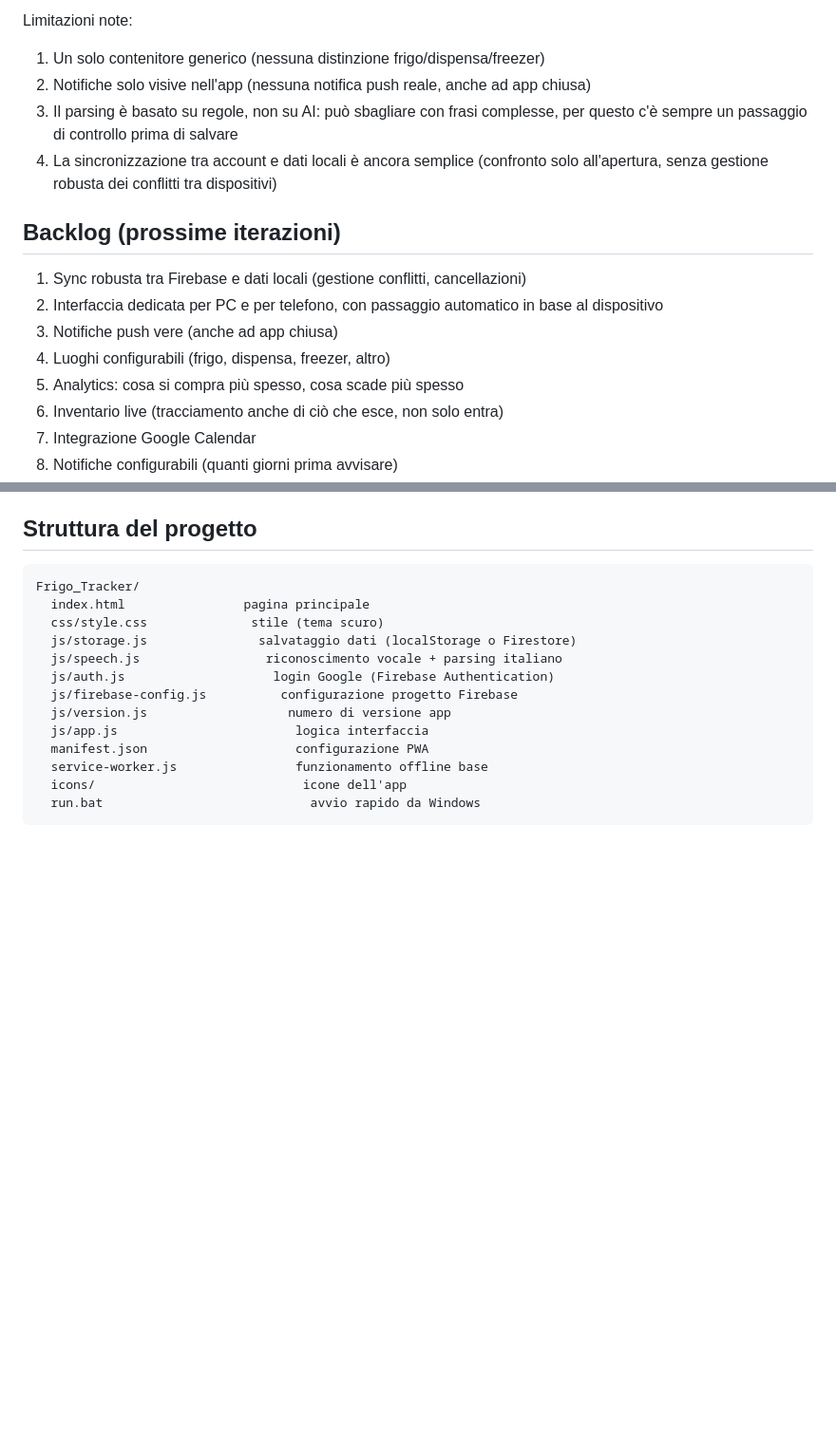
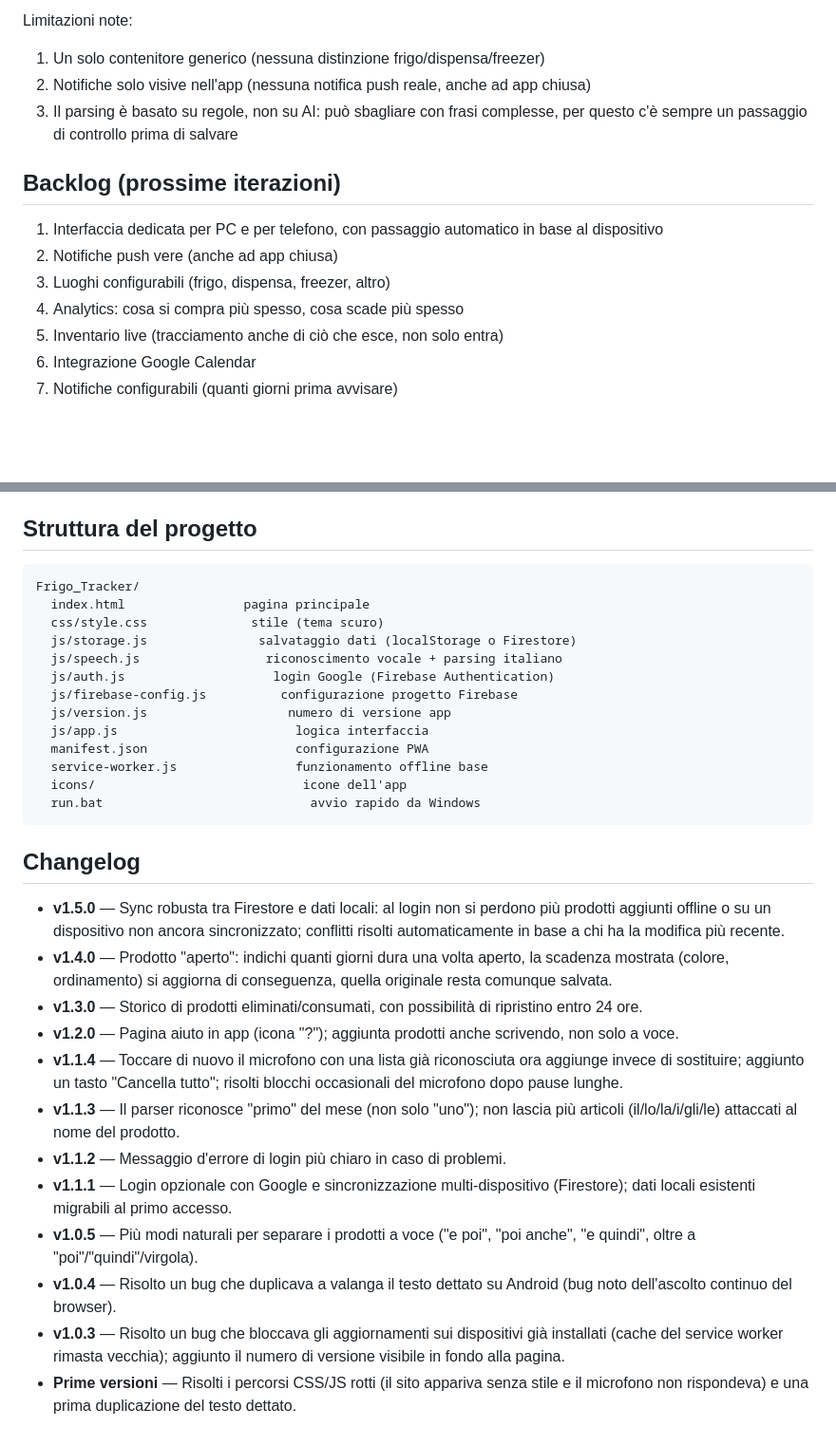
Before and after one commit to dedavi97/Frigo_Tracker, a Markdown page: README.md, 2 parts joined by grey strips. Shown at 95% size. GitHub-like rendering; blank space fills up the shorter version.

Commit message:
docs: changelog completo in README + rifinitura CLAUDE.md
Aggiunta sezione Changelog in README.md con tutte le versioni di
questa sessione (v1.0.3 -> v1.5.0), incluse quelle non ancora pushate.
Aggiornati stato del progetto e backlog (sync robusta ora implementata,
rimossa dalle limitazioni note). Corretto in CLAUDE.md un riferimento
allo scratchpad temporaneo di test, non valido per sessioni future.

Co-Authored-By: Claude Sonnet 5 <noreply@anthropic.com>

````diff
--- a/README.md
+++ b/README.md
@@ -41,18 +41,16 @@ Limitazioni note:
 1. Un solo contenitore generico (nessuna distinzione frigo/dispensa/freezer)
 2. Notifiche solo visive nell'app (nessuna notifica push reale, anche ad app chiusa)
 3. Il parsing è basato su regole, non su AI: può sbagliare con frasi complesse, per questo c'è sempre un passaggio di controllo prima di salvare
-4. La sincronizzazione tra account e dati locali è ancora semplice (confronto solo all'apertura, senza gestione robusta dei conflitti tra dispositivi)
 
 ## Backlog (prossime iterazioni)
 
-1. Sync robusta tra Firebase e dati locali (gestione conflitti, cancellazioni)
-2. Interfaccia dedicata per PC e per telefono, con passaggio automatico in base al dispositivo
-3. Notifiche push vere (anche ad app chiusa)
-4. Luoghi configurabili (frigo, dispensa, freezer, altro)
-5. Analytics: cosa si compra più spesso, cosa scade più spesso
-6. Inventario live (tracciamento anche di ciò che esce, non solo entra)
-7. Integrazione Google Calendar
-8. Notifiche configurabili (quanti giorni prima avvisare)
+1. Interfaccia dedicata per PC e per telefono, con passaggio automatico in base al dispositivo
+2. Notifiche push vere (anche ad app chiusa)
+3. Luoghi configurabili (frigo, dispensa, freezer, altro)
+4. Analytics: cosa si compra più spesso, cosa scade più spesso
+5. Inventario live (tracciamento anche di ciò che esce, non solo entra)
+6. Integrazione Google Calendar
+7. Notifiche configurabili (quanti giorni prima avvisare)
 
 ## Struttura del progetto
 
@@ -71,3 +69,18 @@ Frigo_Tracker/
   icons/                            icone dell'app
   run.bat                            avvio rapido da Windows
 ```
+
+## Changelog
+
+- **v1.5.0** — Sync robusta tra Firestore e dati locali: al login non si perdono più prodotti aggiunti offline o su un dispositivo non ancora sincronizzato; conflitti risolti automaticamente in base a chi ha la modifica più recente.
+- **v1.4.0** — Prodotto "aperto": indichi quanti giorni dura una volta aperto, la scadenza mostrata (colore, ordinamento) si aggiorna di conseguenza, quella originale resta comunque salvata.
+- **v1.3.0** — Storico di prodotti eliminati/consumati, con possibilità di ripristino entro 24 ore.
+- **v1.2.0** — Pagina aiuto in app (icona "?"); aggiunta prodotti anche scrivendo, non solo a voce.
+- **v1.1.4** — Toccare di nuovo il microfono con una lista già riconosciuta ora aggiunge invece di sostituire; aggiunto un tasto "Cancella tutto"; risolti blocchi occasionali del microfono dopo pause lunghe.
+- **v1.1.3** — Il parser riconosce "primo" del mese (non solo "uno"); non lascia più articoli (il/lo/la/i/gli/le) attaccati al nome del prodotto.
+- **v1.1.2** — Messaggio d'errore di login più chiaro in caso di problemi.
+- **v1.1.1** — Login opzionale con Google e sincronizzazione multi-dispositivo (Firestore); dati locali esistenti migrabili al primo accesso.
+- **v1.0.5** — Più modi naturali per separare i prodotti a voce ("e poi", "poi anche", "e quindi", oltre a "poi"/"quindi"/virgola).
+- **v1.0.4** — Risolto un bug che duplicava a valanga il testo dettato su Android (bug noto dell'ascolto continuo del browser).
+- **v1.0.3** — Risolto un bug che bloccava gli aggiornamenti sui dispositivi già installati (cache del service worker rimasta vecchia); aggiunto il numero di versione visibile in fondo alla pagina.
+- **Prime versioni** — Risolti i percorsi CSS/JS rotti (il sito appariva senza stile e il microfono non rispondeva) e una prima duplicazione del testo dettato.
````
Also changed, not shown: CLAUDE.md (+1 -1 lines).
